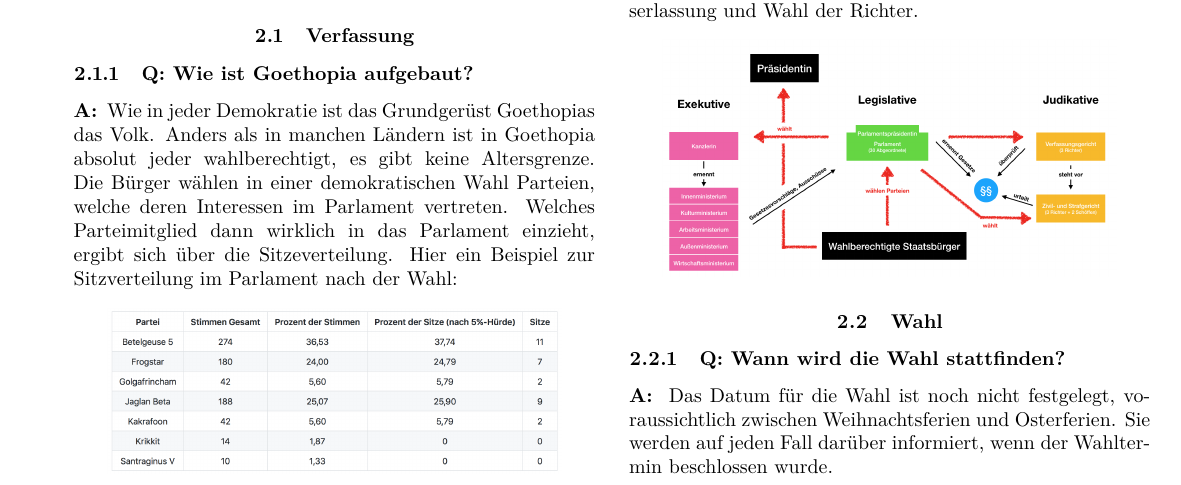
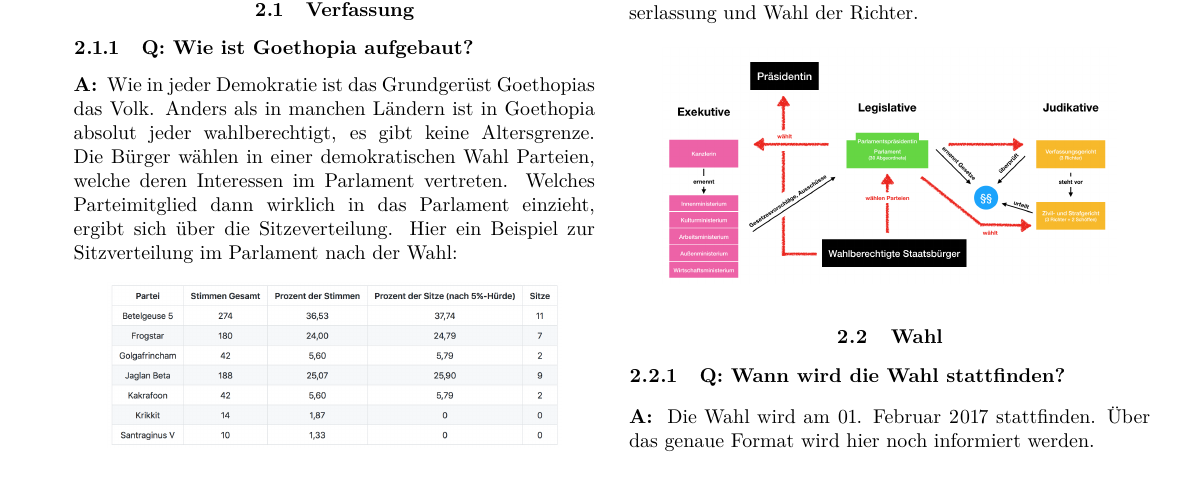
Before and after one commit to erichhasl/SaS, a LaTeX document (texed/faq_1.tex): part of page 1 of 2, cut so that both start at the same text. Compiled offline with pdfLaTeX.

Commit message:
updated dates

```diff
--- a/texed/faq_1.tex
+++ b/texed/faq_1.tex
@@ -56,7 +56,7 @@ Es ist nun am Parlament, eine Parlamentspr\"{a}sidentin zu bestimmen und eine me
 
 \topic{Wahl}
 \begin{question}{Wann wird die Wahl stattfinden?}
-	Das Datum f\"{u}r die Wahl ist noch nicht festgelegt, voraussichtlich zwischen Weihnachtsferien und Osterferien. Sie werden auf jeden Fall dar\"{u}ber informiert, wenn der Wahltermin beschlossen wurde.
+	Die Wahl wird am 01. Februar 2017 stattfinden. Über das genaue Format wird hier noch informiert werden.
 \end{question}
 \begin{question}{Wie gr\"{u}nde ich eine Partei?}
 	Damit eine Partei bei der Wahl zugelassen werden kann, muss sie mindestens \"{u}ber 10 Parteimitglieder und 20 Unterschriften verf\"{u}gen (siehe Artikel 19 der Verfassung). Dies soll verhindern, dass es zu einer Flut von Parteigr\"{u}ndungen kommt. Wir empfehlen folgende Schritte, um erfolgreich bei der Wahl zugelassen zu werden:
```
